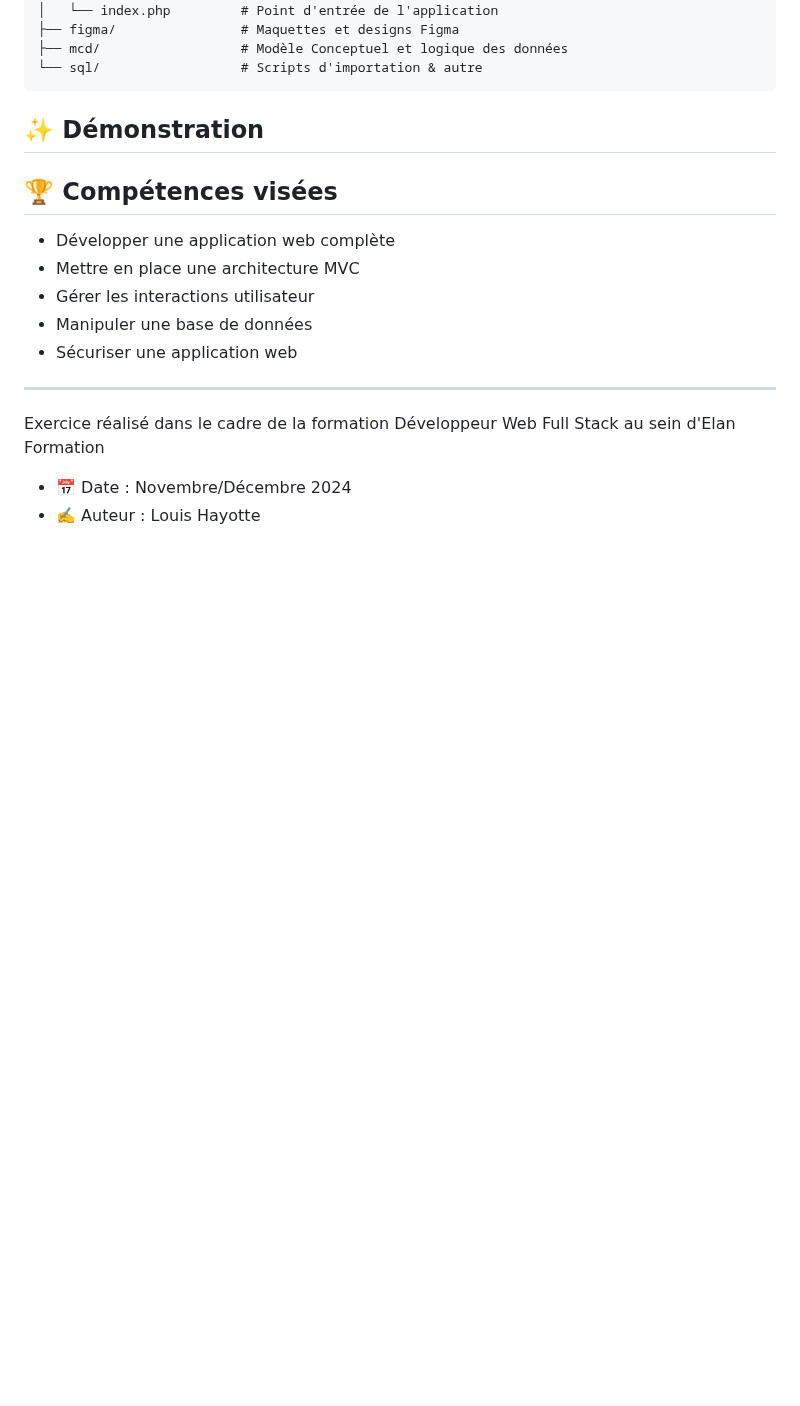
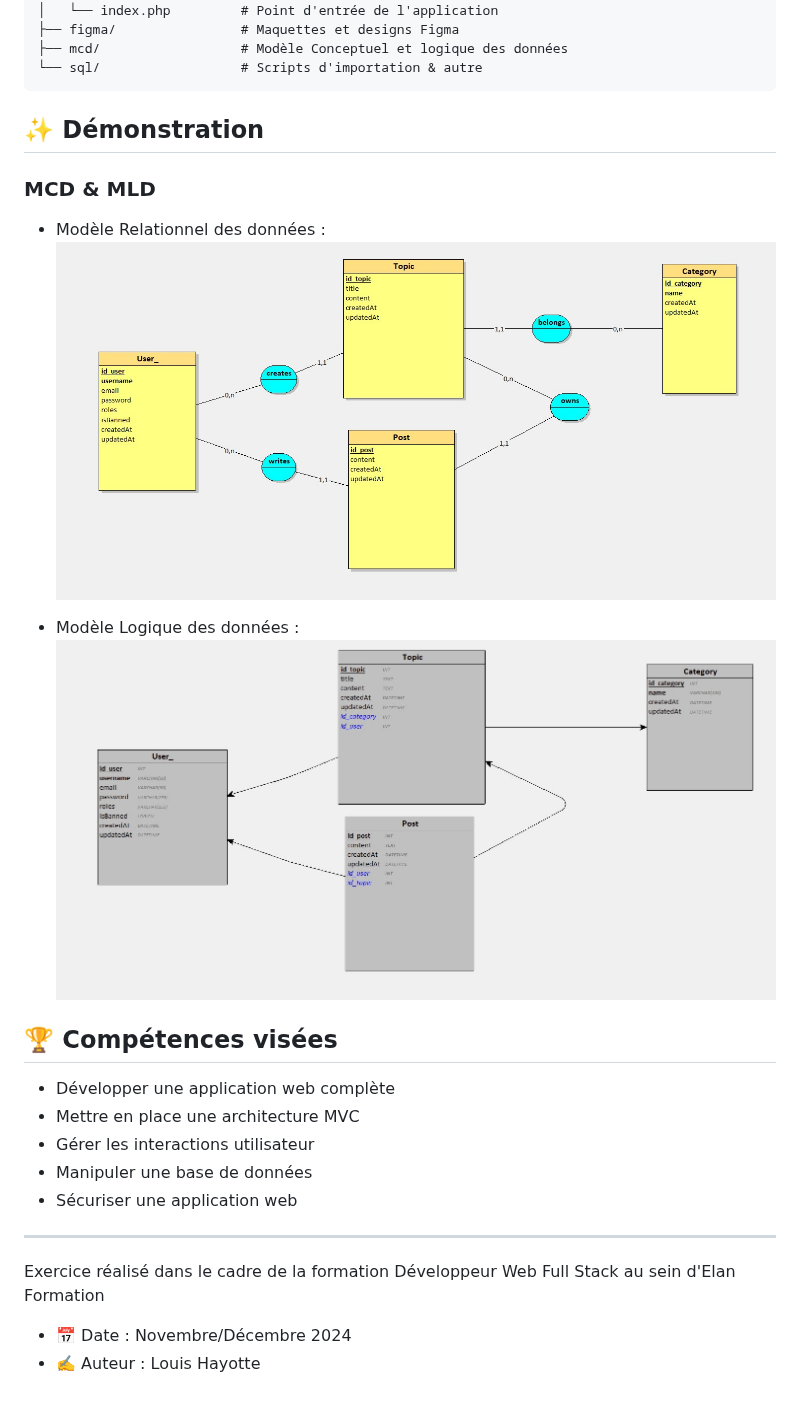
Before and after one commit to LouisHyt/Forum-MVC, a Markdown page: README.md, the part around the change. Drawn GitHub-style; blank space fills up the shorter version.

````diff
--- a/README.md
+++ b/README.md
@@ -95,6 +95,10 @@ Cinema-MVC/
 ```
 
 ## ✨ Démonstration
+### MCD & MLD
+- Modèle Relationnel des données : ![Schéma Looping du model relationnel des données](/MCD-MLD/mcd.jpg)
+
+- Modèle Logique des données : ![Schéma Looping du model Logique des données](/MCD-MLD/mld.jpg)
 
 
 ## 🏆 Compétences visées
````
